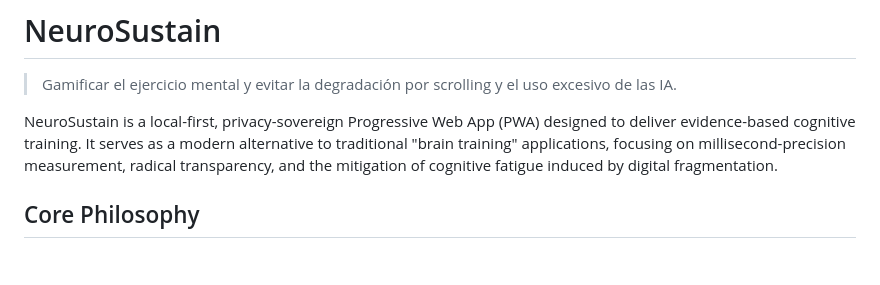
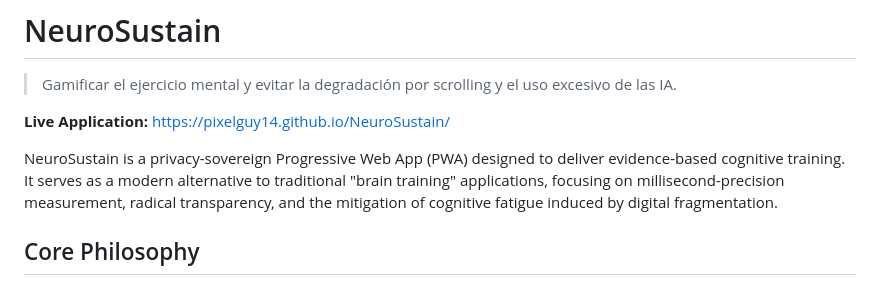
Before and after one commit to Pixelguy14/NeuroSustain, a Markdown page: README.md, the part around the change. Rendered like a GitHub page; blank space fills up the shorter version.

Commit message:
small details about the documentation and live link

```diff
--- a/README.md
+++ b/README.md
@@ -2,7 +2,9 @@
 
 > Gamificar el ejercicio mental y evitar la degradación por scrolling y el uso excesivo de las IA.
 
-NeuroSustain is a local-first, privacy-sovereign Progressive Web App (PWA) designed to deliver evidence-based cognitive training. It serves as a modern alternative to traditional "brain training" applications, focusing on millisecond-precision measurement, radical transparency, and the mitigation of cognitive fatigue induced by digital fragmentation.
+**Live Application:** [https://pixelguy14.github.io/NeuroSustain/](https://pixelguy14.github.io/NeuroSustain/)
+
+NeuroSustain is a privacy-sovereign Progressive Web App (PWA) designed to deliver evidence-based cognitive training. It serves as a modern alternative to traditional "brain training" applications, focusing on millisecond-precision measurement, radical transparency, and the mitigation of cognitive fatigue induced by digital fragmentation.
 
 ## Core Philosophy
 
```
Also changed, not shown: API.md (+5 -0 lines), ARCHITECTURE.md (+14 -7 lines).
